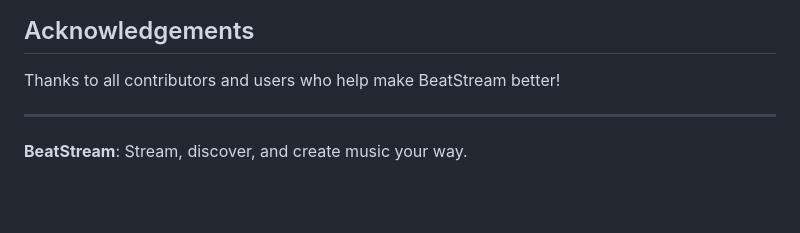
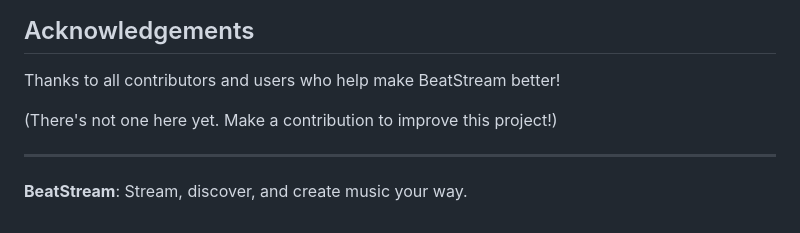
Before and after one commit to R4ZXRN3T/BeatStream, a Markdown page: README.md, the part around the change. GitHub-like rendering; blank space fills up the shorter version.

```diff
--- a/README.md
+++ b/README.md
@@ -78,6 +78,8 @@ This project is licensed under the MIT License.
 
 Thanks to all contributors and users who help make BeatStream better!
 
+(There's not one here yet. Make a contribution to improve this project!)
+
 ---
 
 **BeatStream**: Stream, discover, and create music your way.
```
